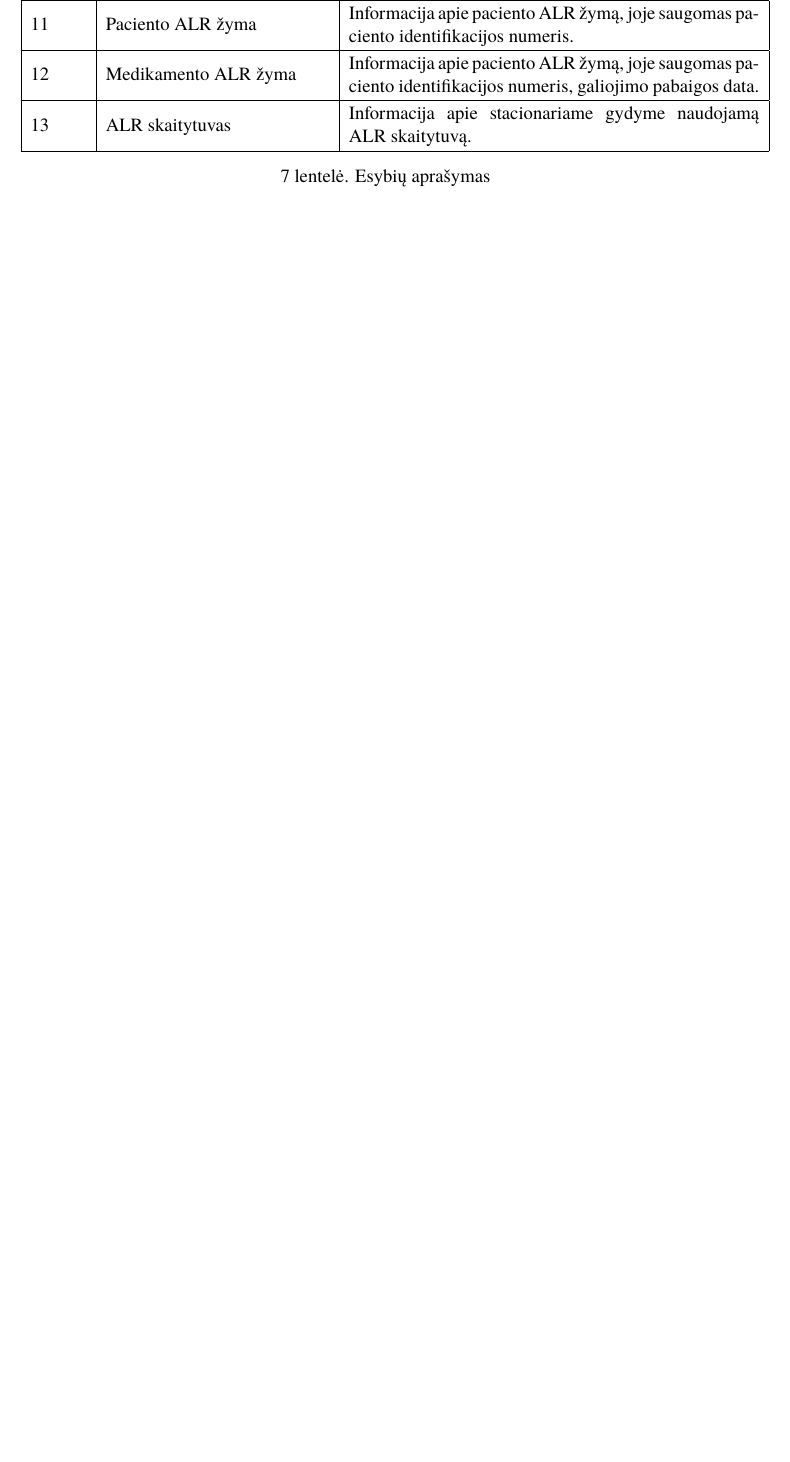
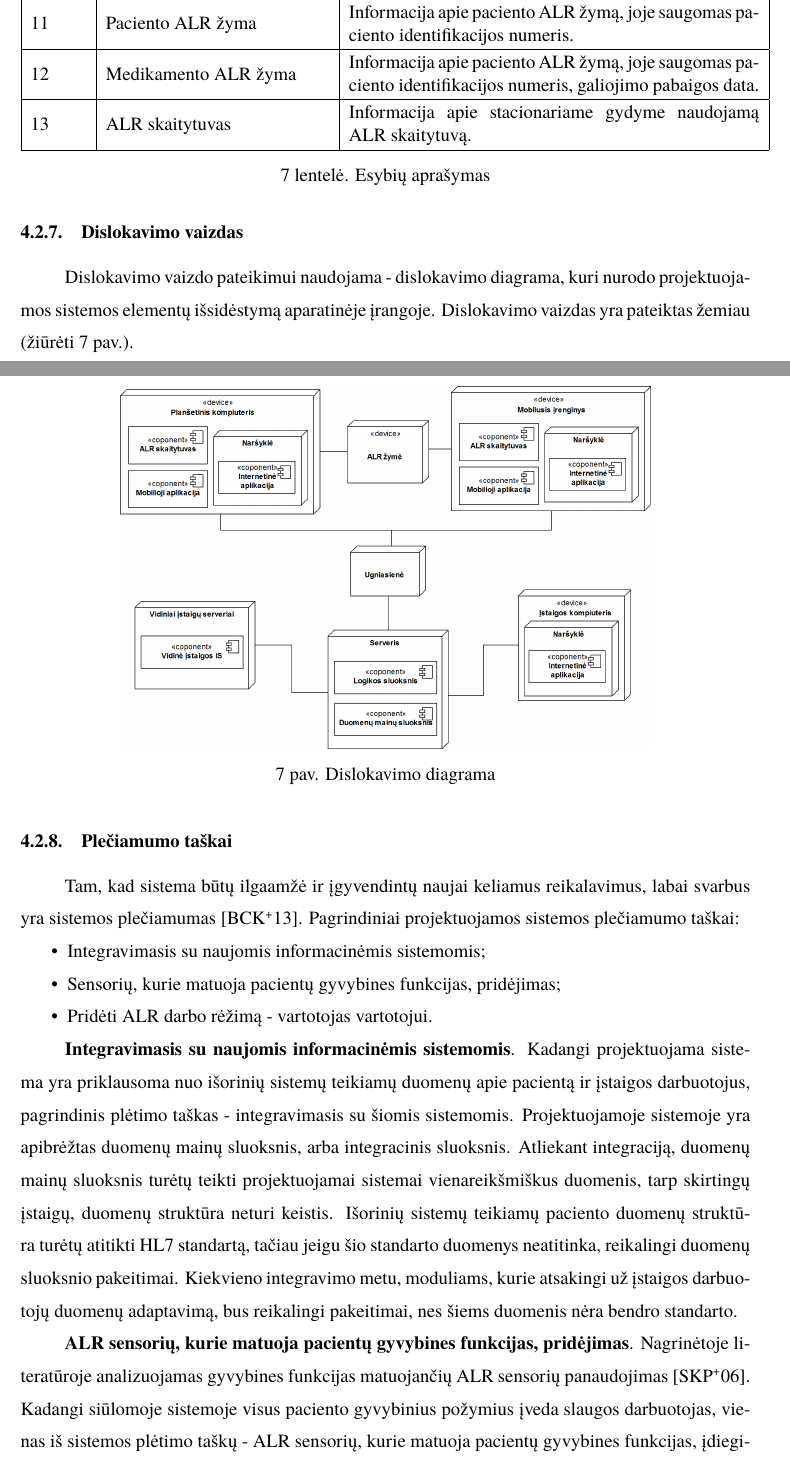
Before and after one commit to DziugasBaltramenas/Bachelor.Thesis, a LaTeX thesis (thesis.tex, which reads sections/system.tex): part of page 35 of 46 before the commit and two parts of pages 35 and 36 of 48 after it, the two joined at a grey line, cut so that both start at the same text, the shorter picture padded with empty space. Compiled offline with XeLaTeX; a missing font is replaced by an installed copy or a similar font.

Commit message:
Refactored and added extensibility

```diff
--- a/sections/system.tex
+++ b/sections/system.tex
@@ -240,6 +240,30 @@ Informacinio vaizdo pateikimui naudojama esybių - ryšių diagrama, kuri nusako
 
 \end{table}
 
+\subsubsection{Dislokavimo vaizdas}
+Dislokavimo vaizdo pateikimui naudojama - dislokavimo diagrama, kuri nurodo projektuojamos sistemos elementų išsidėstymą aparatinėje įrangoje. Dislokavimo vaizdas yra pateiktas žemiau (žiūrėti 7 pav.).
+\begin{figure}[H]
+    \centering
+    \includegraphics[scale=0.20]{images/deployment}
+    \caption{Dislokavimo diagrama}
+\end{figure}
+
+\subsubsection{Plečiamumo taškai}
+Tam, kad sistema būtų ilgaamžė ir įgyvendintų naujai keliamus reikalavimus, labai svarbus yra sistemos plečiamumas \cite{Bass2013}. Pagrindiniai projektuojamos sistemos plečiamumo taškai:
+\begin{itemize}
+    \item Integravimasis su naujomis informacinėmis sistemomis;
+    \item Sensorių, kurie matuoja pacientų gyvybines funkcijas, pridėjimas;
+    \item Pridėti ALR darbo rėžimą - vartotojas vartotojui.
+\end{itemize}
+
+\textbf{Integravimasis su naujomis informacinėmis sistemomis}. Kadangi projektuojama sistema yra priklausoma nuo išorinių sistemų teikiamų duomenų apie pacientą ir įstaigos darbuotojus, pagrindinis plėtimo taškas - integravimasis su šiomis sistemomis. Projektuojamoje sistemoje yra apibrėžtas duomenų mainų sluoksnis, arba integracinis sluoksnis. Atliekant integraciją, duomenų mainų sluoksnis turėtų teikti projektuojamai sistemai vienareikšmiškus duomenis, tarp skirtingų įstaigų, duomenų struktūra neturi keistis. Išorinių sistemų teikiamų paciento duomenų struktūra turėtų atitikti HL7 standartą, tačiau jeigu šio standarto duomenys neatitinka, reikalingi duomenų sluoksnio pakeitimai. Kiekvieno integravimo metu, moduliams, kurie atsakingi už įstaigos darbuotojų duomenų adaptavimą, bus reikalingi pakeitimai, nes šiems duomenis nėra bendro standarto.
+
+\textbf{ALR sensorių, kurie matuoja pacientų gyvybines funkcijas, pridėjimas}. Nagrinėtoje literatūroje analizuojamas gyvybines funkcijas matuojančių ALR sensorių panaudojimas \cite{Strommer2006}. Kadangi siūlomoje sistemoje visus paciento gyvybinius požymius įveda slaugos darbuotojas, vienas iš sistemos plėtimo taškų - ALR sensorių, kurie matuoja pacientų gyvybines funkcijas, įdiegimas. Šių sensorių diegimas turėtų įtakos mobiliajai aplikacijai. Diegiant sensorius, reikėtų atlikti mobiliosios aplikacijos pakeitimus, t.y. gavus duomenis iš sensoriaus, jie automatiškai užpildytų gyvybinių požymių formos laukus. Šių sensorių pridėjimas neturi daryti įtakos vidiniai sistemos daliai.
+
+\textbf{Pridėti ALR darbo rėžimą - vartotojas vartotojui}. Taip pat vienas iš plėtimo taškų - vietoj ALR žymos, naudoti ALR įrenginius, t.y. įgalinti vartotojas vartotojui darbo rėžimą. Šis darbo rėžimas leistų laikyti konfidencialius paciento duomenis ALR įrenginyje. Norint įdiegti šį darbo rėžimą, siūlomoje sistemoje reikalingi mobiliosios aplikacijos pakeitimai.
+
+
+
 \subsection{Projektuojamos sistemos prototipas}
 Šiame poskyryje yra aprašomas projektuojamos sitemos prototipas. Prototipo tikslas - išsiaiskinti ar pagrindinius sistemos scenarijus įmanoma įgyvendinti. Šiame poskyryje pirmiausiai aprašomi prototipo uždaviniai, po to aprašoma realizacija ir prototipo testavimas.
 
```
Also changed, not shown: sections/nfc.tex (+3 -3 lines), images/buklesFiksavimas.png, images/deployment.png (added), images/israsytiVaistai.png, sections/system.tex (8 more changed lines).
